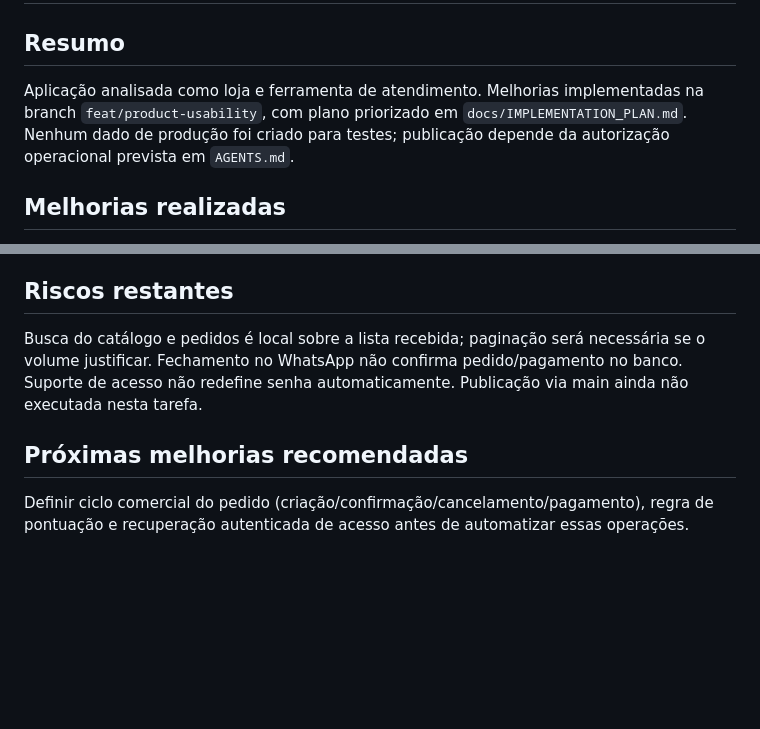
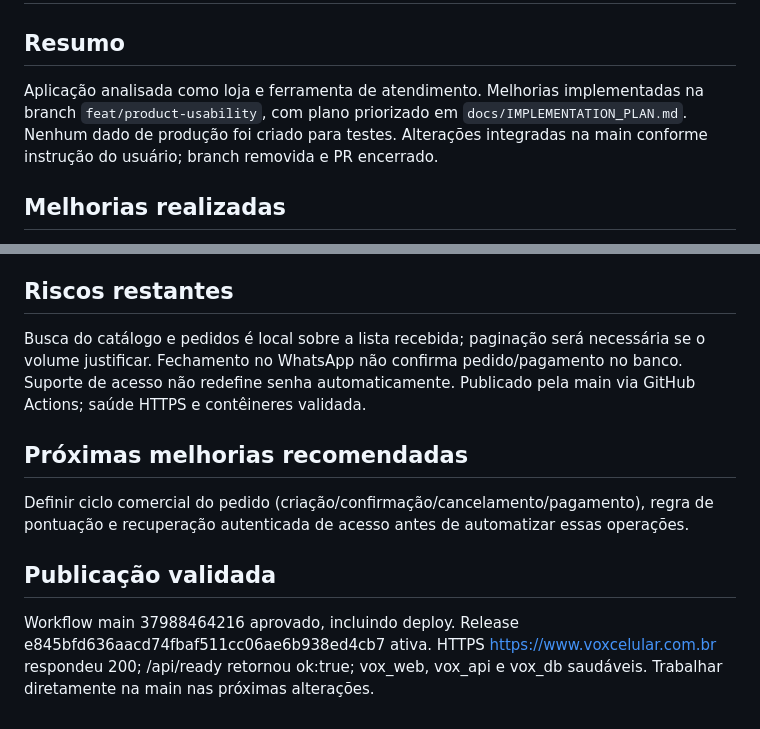
Before and after one commit to fernandinhomartins40/vox-celular, a Markdown page: docs/IMPLEMENTATION_REPORT.md, 2 parts joined by grey strips. Drawn GitHub-style; blank space fills up the shorter version.

Commit message:
docs: record successful main deployment and production health

```diff
--- a/docs/IMPLEMENTATION_REPORT.md
+++ b/docs/IMPLEMENTATION_REPORT.md
@@ -1,7 +1,7 @@
 # Relatório Final
 
 ## Resumo
-Aplicação analisada como loja e ferramenta de atendimento. Melhorias implementadas na branch `feat/product-usability`, com plano priorizado em `docs/IMPLEMENTATION_PLAN.md`. Nenhum dado de produção foi criado para testes; publicação depende da autorização operacional prevista em `AGENTS.md`.
+Aplicação analisada como loja e ferramenta de atendimento. Melhorias implementadas na branch `feat/product-usability`, com plano priorizado em `docs/IMPLEMENTATION_PLAN.md`. Nenhum dado de produção foi criado para testes. Alterações integradas na main conforme instrução do usuário; branch removida e PR encerrado.
 
 ## Melhorias realizadas
 - OP-01/02: vitrine usa produtos ativos da API, fotos persistentes, preços e estoque reais. Busca sem distinção de acento/maiúsculas, categorias do cadastro, ordenação por preço, disponibilidade, limpar filtros e tentativa de recarga.
@@ -46,7 +46,10 @@ Sem container, worker ou dependência de runtime adicional. Playwright existe so
 Pagamento automático, cancelamento e pontos por entrega exigem regra comercial/integração. Frete, parcelas e slogan apresentados pelo formulário antigo não possuíam armazenamento nem funcionamento; não foram transformados em regras comerciais fictícias. Recuperação automática de senha requer canal e política de verificação de identidade.
 
 ## Riscos restantes
-Busca do catálogo e pedidos é local sobre a lista recebida; paginação será necessária se o volume justificar. Fechamento no WhatsApp não confirma pedido/pagamento no banco. Suporte de acesso não redefine senha automaticamente. Publicação via main ainda não executada nesta tarefa.
+Busca do catálogo e pedidos é local sobre a lista recebida; paginação será necessária se o volume justificar. Fechamento no WhatsApp não confirma pedido/pagamento no banco. Suporte de acesso não redefine senha automaticamente. Publicado pela main via GitHub Actions; saúde HTTPS e contêineres validada.
 
 ## Próximas melhorias recomendadas
 Definir ciclo comercial do pedido (criação/confirmação/cancelamento/pagamento), regra de pontuação e recuperação autenticada de acesso antes de automatizar essas operações.
+
+## Publicação validada
+Workflow main 37988464216 aprovado, incluindo deploy. Release e845bfd636aacd74fbaf511cc06ae6b938ed4cb7 ativa. HTTPS https://www.voxcelular.com.br respondeu 200; /api/ready retornou ok:true; vox_web, vox_api e vox_db saudáveis. Trabalhar diretamente na main nas próximas alterações.
```
Also changed, not shown: docs/IMPLEMENTATION_PLAN.md (+3 -0 lines).
